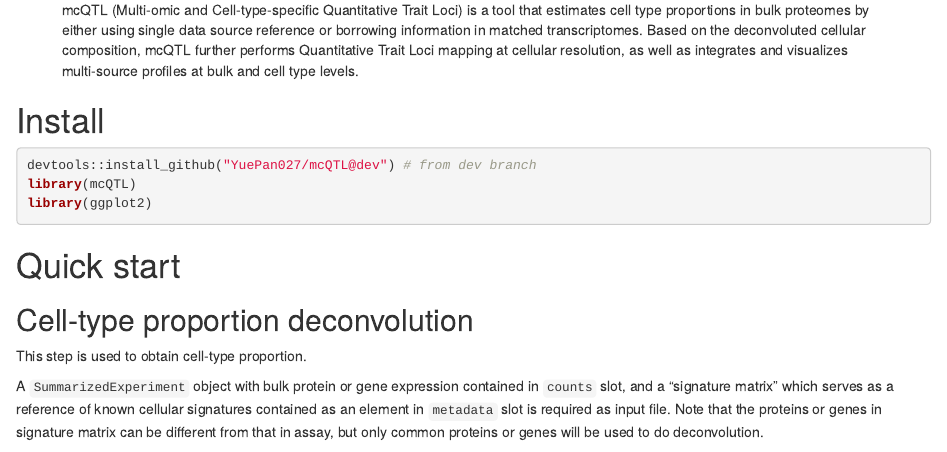
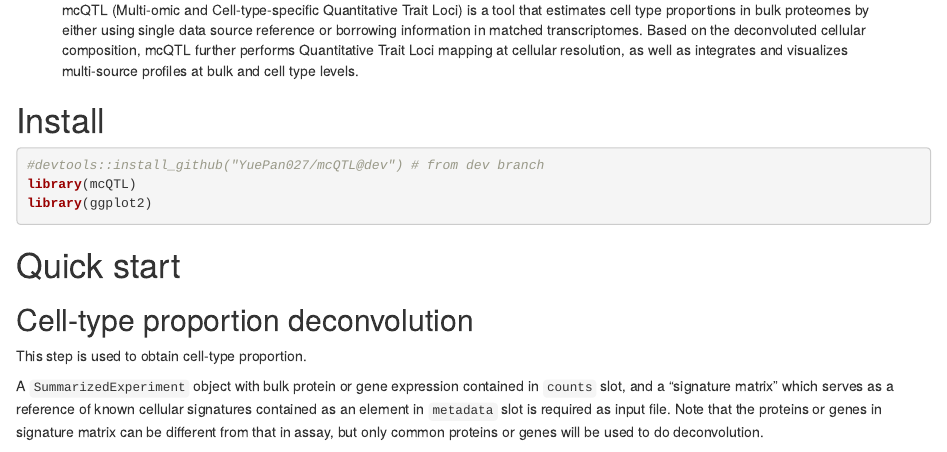
Before and after one commit to YuePan027/mcQTL, an R Markdown document (vignettes/mcQTL.Rmd): the page in a window 1100 px wide, from 140 px down. Rendered offline with R 4.5, knitr and Pandoc, with nearby package versions; drawn as R Markdown's standard HTML page in place of the format the file asks for; some code elsewhere in the file could not run offline; common packages that the code uses without loading them are loaded.

Commit message:
documentation updated

````diff
--- a/vignettes/mcQTL.Rmd
+++ b/vignettes/mcQTL.Rmd
@@ -18,8 +18,8 @@ knitr::opts_chunk$set(
 
 # Install
 
-```{r setup, eval = FALSE, message = FALSE}
-devtools::install_github("YuePan027/mcQTL@dev") # from dev branch
+```{r setup, message = FALSE}
+#devtools::install_github("YuePan027/mcQTL@dev") # from dev branch
 library(mcQTL)
 library(ggplot2)
 ```
````
Also changed, not shown: README.Rmd (+1 -1 lines), README.md, README_files/figure-gfm/decov2-1.png, 1 other file.
